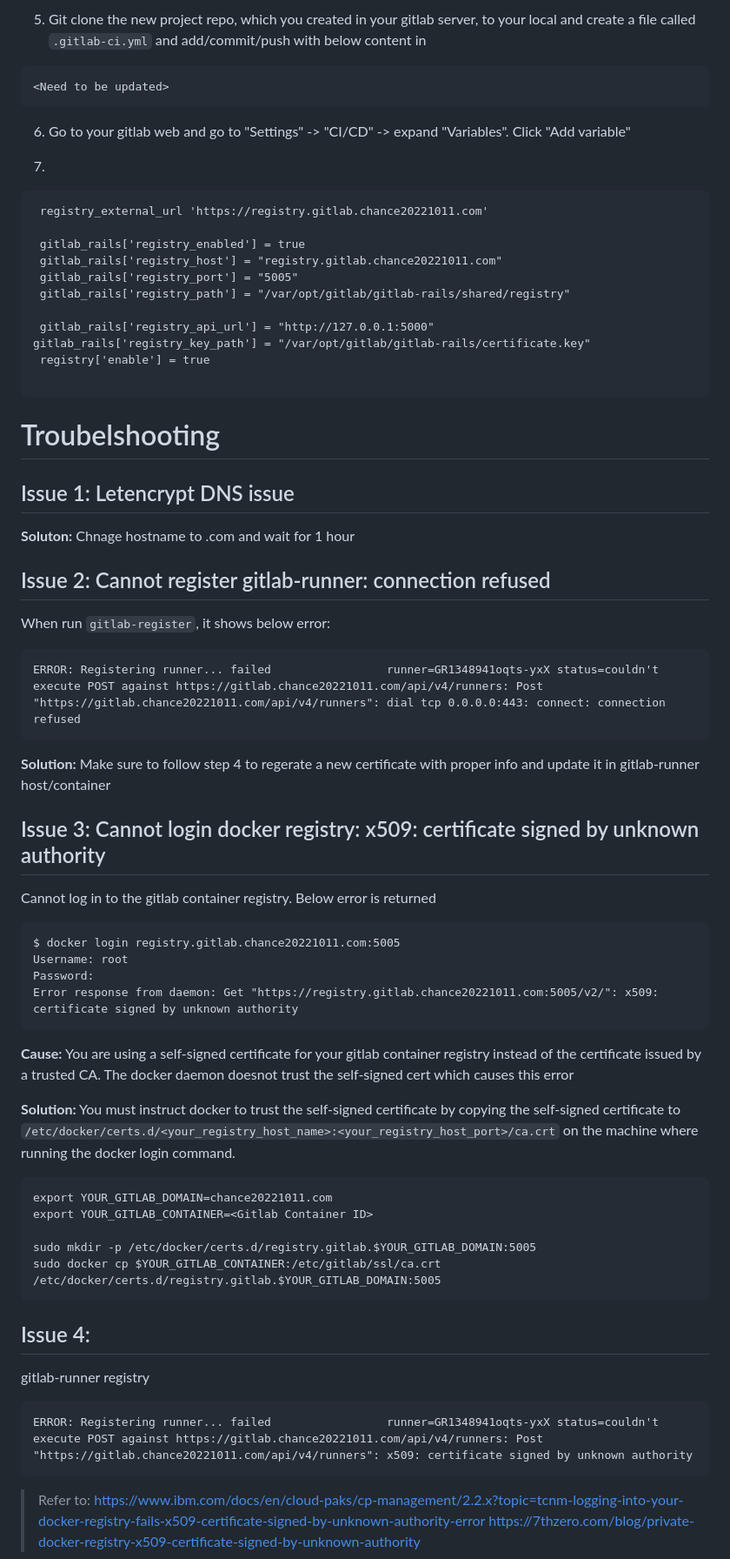
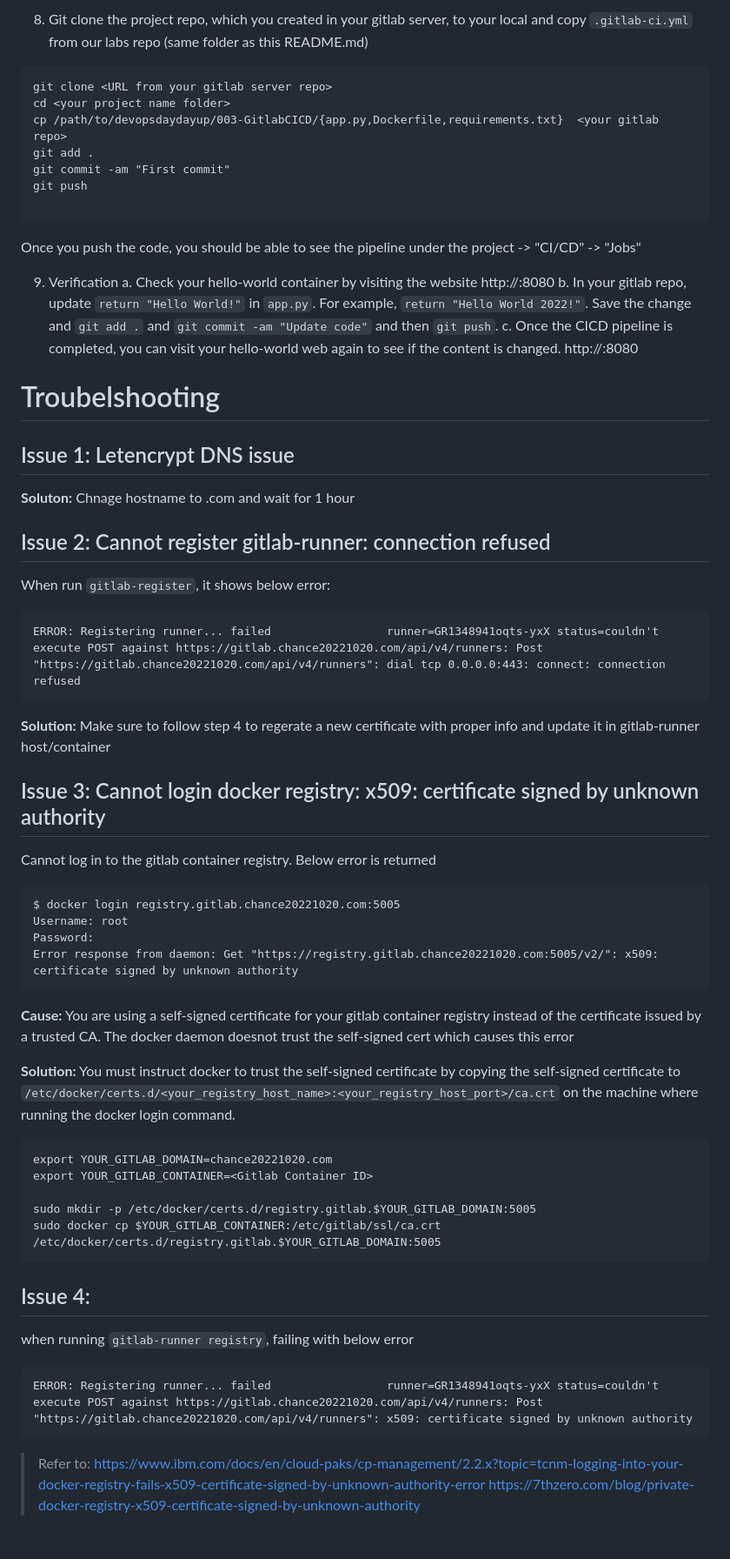
Before and after one commit to chance2021/devopsdaydayup, a Markdown page: 003-GitlabCICD/README.md, the part around one of its changes. Shown at 87% size. Rendered like a GitHub page; blank space fills up the shorter version.

````diff
--- a/003-GitlabCICD/README.md
+++ b/003-GitlabCICD/README.md
@@ -125,25 +159,20 @@ Once you finish above step, you should be able to see an available running in th
 
-5. Git clone the new project repo, which you created in your gitlab server, to your local and create a file called `.gitlab-ci.yml` and add/commit/push with below content in
+8. Git clone the project repo, which you created in your gitlab server, to your local and copy `.gitlab-ci.yml` from our labs repo (same folder as this README.md)
 ```
-<Need to be updated>
-```
-
-6. Go to your gitlab web and go to "Settings" -> "CI/CD" -> expand "Variables". Click "Add variable"
-
-7.
+git clone <URL from your gitlab server repo>
+cd <your project name folder>
+cp /path/to/devopsdaydayup/003-GitlabCICD/{app.py,Dockerfile,requirements.txt}  <your gitlab repo>
+git add .
+git commit -am "First commit"
+git push
 
 ```
- registry_external_url 'https://registry.gitlab.chance20221011.com'
+Once you push the code, you should be able to see the pipeline under the project -> "CI/CD" -> "Jobs"
 
- gitlab_rails['registry_enabled'] = true
- gitlab_rails['registry_host'] = "registry.gitlab.chance20221011.com"
- gitlab_rails['registry_port'] = "5005"
- gitlab_rails['registry_path'] = "/var/opt/gitlab/gitlab-rails/shared/registry"
-
- gitlab_rails['registry_api_url'] = "http://127.0.0.1:5000"                                          gitlab_rails['registry_key_path'] = "/var/opt/gitlab/gitlab-rails/certificate.key"
- registry['enable'] = true
-
-```
+9. Verification
+  a. Check your hello-world container by visiting the website http://<HOST IP which is running the docker-compose.yaml>:8080
+  b. In your gitlab repo, update `return "Hello World!"` in `app.py`. For example, `return "Hello World 2022!"`. Save the change and `git add .` and `git commit -am "Update code"` and then `git push`.
+  c. Once the CICD pipeline is completed, you can visit your hello-world web again to see if the content is changed. http://<HOST IP which is running the docker-compose.yaml>:8080
 
 
 # Troubelshooting
@@ -155,7 +184,7 @@ Chnage hostname to .com and wait for 1 hour
 When run `gitlab-register`, it shows below error:
 
 ```
-ERROR: Registering runner... failed                 runner=GR1348941oqts-yxX status=couldn't execute POST against https://gitlab.chance20221011.com/api/v4/runners: Post "https://gitlab.chance20221011.com/api/v4/runners": dial tcp 0.0.0.0:443: connect: connection refused
+ERROR: Registering runner... failed                 runner=GR1348941oqts-yxX status=couldn't execute POST against https://gitlab.chance20221020.com/api/v4/runners: Post "https://gitlab.chance20221020.com/api/v4/runners": dial tcp 0.0.0.0:443: connect: connection refused
 ```
 
 **Solution:**
@@ -165,10 +194,10 @@ Make sure to follow step 4 to regerate a new certificate with proper info and up
 Cannot log in to the gitlab container registry. Below error is returned
 
 ```
-$ docker login registry.gitlab.chance20221011.com:5005
+$ docker login registry.gitlab.chance20221020.com:5005
 Username: root
 Password:
-Error response from daemon: Get "https://registry.gitlab.chance20221011.com:5005/v2/": x509: certificate signed by unknown authority
+Error response from daemon: Get "https://registry.gitlab.chance20221020.com:5005/v2/": x509: certificate signed by unknown authority
 ```
 **Cause:**
 You are using a self-signed certificate for your gitlab container registry instead of the certificate issued by a trusted CA. The docker daemon doesnot trust the self-signed cert which causes this error
@@ -176,7 +205,7 @@ You are using a self-signed certificate for your gitlab container registry inste
 **Solution:**
 You must instruct docker to trust the self-signed certificate by copying the self-signed certificate to `/etc/docker/certs.d/<your_registry_host_name>:<your_registry_host_port>/ca.crt` on the machine where running the docker login command.
 ```
-export YOUR_GITLAB_DOMAIN=chance20221011.com
+export YOUR_GITLAB_DOMAIN=chance20221020.com
 export YOUR_GITLAB_CONTAINER=<Gitlab Container ID>
 
 sudo mkdir -p /etc/docker/certs.d/registry.gitlab.$YOUR_GITLAB_DOMAIN:5005
@@ -184,9 +213,9 @@ sudo docker cp $YOUR_GITLAB_CONTAINER:/etc/gitlab/ssl/ca.crt /etc/docker/certs.d
 ```
 
 ## Issue 4:
-gitlab-runner registry
+when running `gitlab-runner registry`, failing with below error
 ```
-ERROR: Registering runner... failed                 runner=GR1348941oqts-yxX status=couldn't execute POST against https://gitlab.chance20221011.com/api/v4/runners: Post "https://gitlab.chance20221011.com/api/v4/runners": x509: certificate signed by unknown authority
+ERROR: Registering runner... failed                 runner=GR1348941oqts-yxX status=couldn't execute POST against https://gitlab.chance20221020.com/api/v4/runners: Post "https://gitlab.chance20221020.com/api/v4/runners": x509: certificate signed by unknown authority
 ```
 > Refer to:
 > https://www.ibm.com/docs/en/cloud-paks/cp-management/2.2.x?topic=tcnm-logging-into-your-docker-registry-fails-x509-certificate-signed-by-unknown-authority-error
````
Also changed, not shown: other parts of 003-GitlabCICD/README.md (+81 -29 lines), 003-GitlabCICD/images/container-registry.png (added), 003-GitlabCICD/images/gitlab-url-token.png (added), 3 other files.
